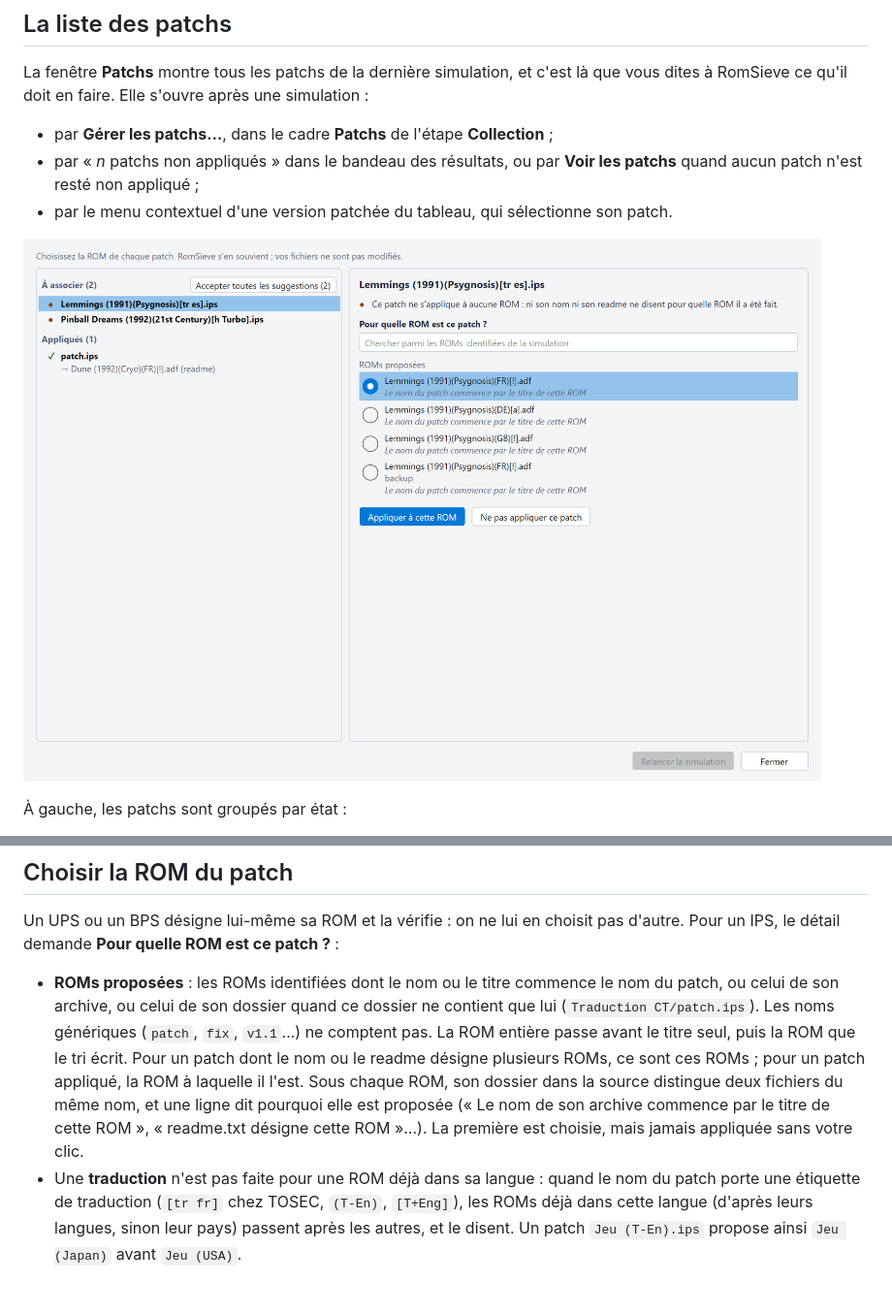
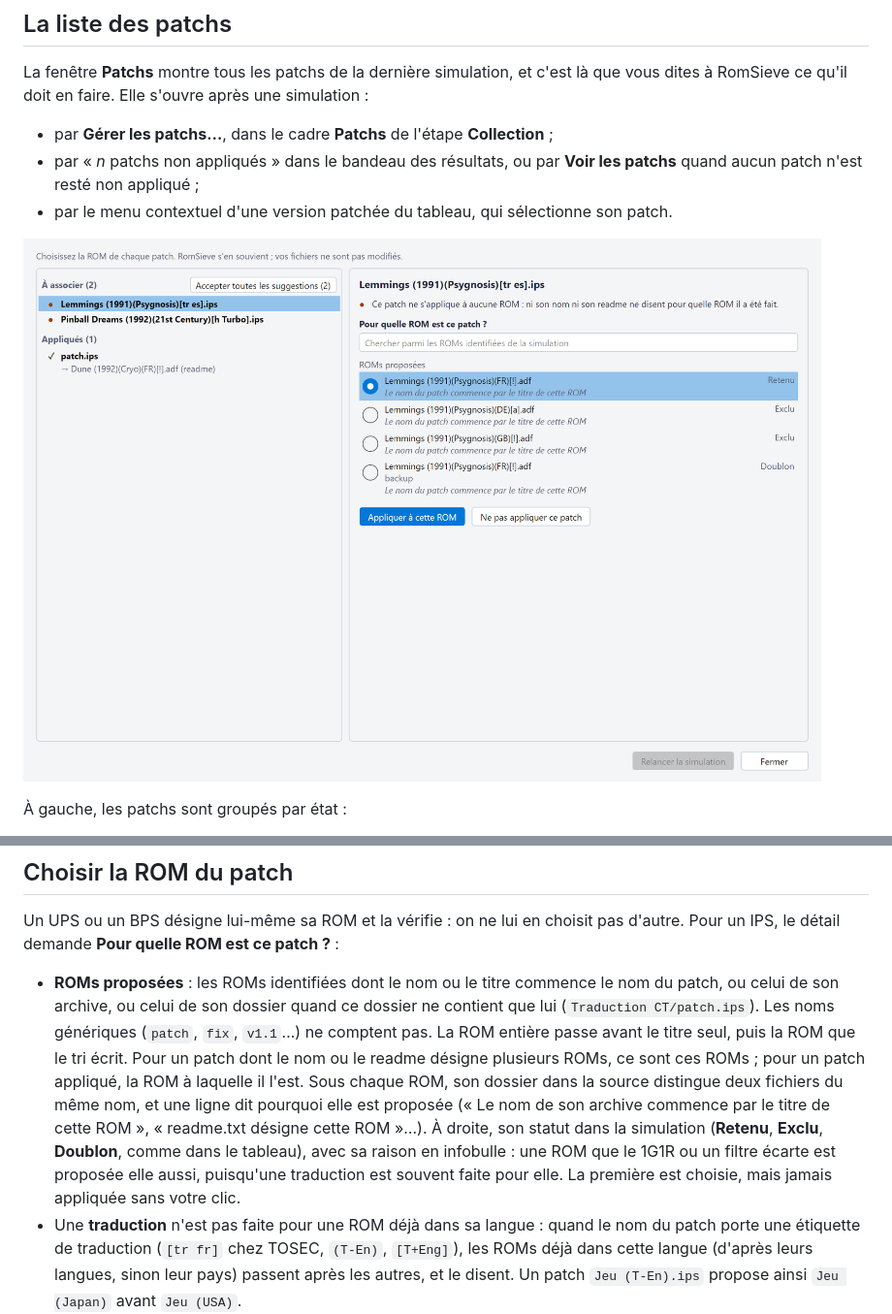
Before and after one commit to madvintager/RomSieve, a Markdown page: docs/fr/patches.md, 2 parts joined by grey strips. Shown at 97% size. GitHub-like rendering; pictures changed too: docs/images/fr/patches_window.png; blank space fills up the shorter version.

Commit message:
Show the status in the simulation of each ROM proposed for a patch, with its reason in a tooltip

```diff
--- a/docs/fr/patches.md
+++ b/docs/fr/patches.md
@@ -289,8 +289,10 @@ demande **Pour quelle ROM est ce patch ?** :
   `fix`, `v1.1`…) ne comptent pas. La ROM entière passe avant le titre seul, puis la ROM que le tri écrit. Pour un patch
   dont le nom ou le readme désigne plusieurs ROMs, ce sont ces ROMs ; pour un patch appliqué, la ROM à laquelle il l'est.
   Sous chaque ROM, son dossier dans la source distingue deux fichiers du même nom, et une ligne dit pourquoi elle est
-  proposée (« Le nom de son archive commence par le titre de cette ROM », « readme.txt désigne cette ROM »…). La première
-  est choisie, mais jamais appliquée sans votre clic.
+  proposée (« Le nom de son archive commence par le titre de cette ROM », « readme.txt désigne cette ROM »…). À droite,
+  son statut dans la simulation (**Retenu**, **Exclu**, **Doublon**, comme dans le tableau), avec sa raison en infobulle :
+  une ROM que le 1G1R ou un filtre écarte est proposée elle aussi, puisqu'une traduction est souvent faite pour elle. La
+  première est choisie, mais jamais appliquée sans votre clic.
 * Une **traduction** n'est pas faite pour une ROM déjà dans sa langue : quand le nom du patch porte une étiquette de
   traduction (`[tr fr]` chez TOSEC, `(T-En)`, `[T+Eng]`), les ROMs déjà dans cette langue (d'après leurs langues, sinon
   leur pays) passent après les autres, et le disent. Un patch `Jeu (T-En).ips` propose ainsi `Jeu (Japan)` avant
```
Also changed, not shown: docs/en/patches.md (+4 -2 lines), docs/images/fr/patches_window_dark.png, docs/images/patches_window.png, docs/images/patches_window_dark.png, 4 other files.
